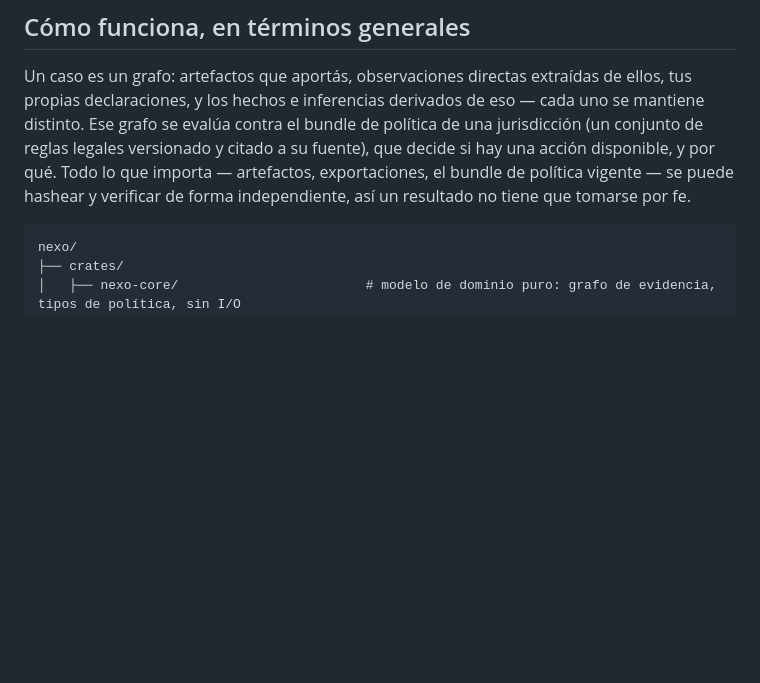
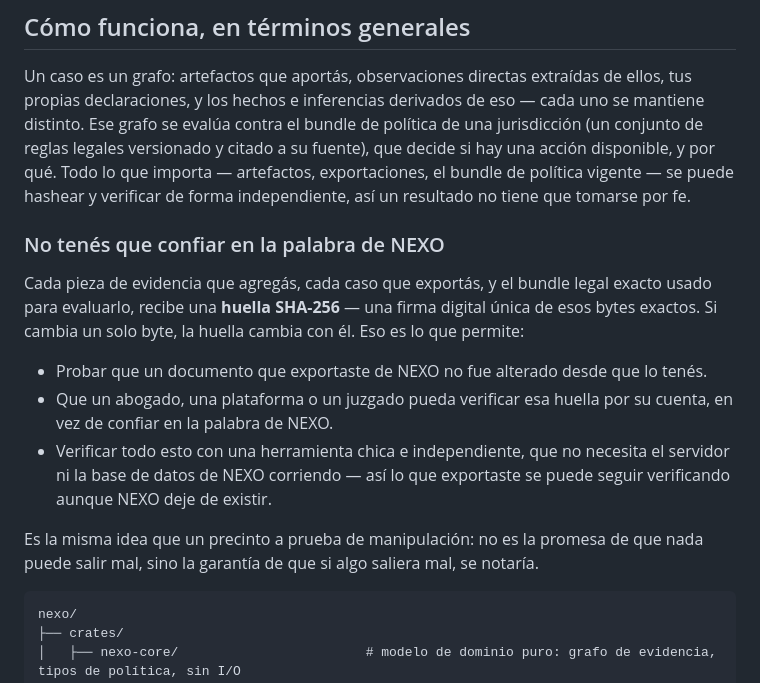
Before and after one commit to annatchijova/nexo, a Markdown page: README_ES.md, the part around the change. GitHub-like rendering; blank space fills up the shorter version.

````diff
--- a/README_ES.md
+++ b/README_ES.md
@@ -63,6 +63,25 @@ y por qué. Todo lo que importa — artefactos, exportaciones, el bundle de
 política vigente — se puede hashear y verificar de forma independiente, así
 un resultado no tiene que tomarse por fe.
 
+### No tenés que confiar en la palabra de NEXO
+
+Cada pieza de evidencia que agregás, cada caso que exportás, y el bundle
+legal exacto usado para evaluarlo, recibe una **huella SHA-256** — una firma
+digital única de esos bytes exactos. Si cambia un solo byte, la huella
+cambia con él. Eso es lo que permite:
+
+- Probar que un documento que exportaste de NEXO no fue alterado desde que
+  lo tenés.
+- Que un abogado, una plataforma o un juzgado pueda verificar esa huella
+  por su cuenta, en vez de confiar en la palabra de NEXO.
+- Verificar todo esto con una herramienta chica e independiente, que no
+  necesita el servidor ni la base de datos de NEXO corriendo — así lo que
+  exportaste se puede seguir verificando aunque NEXO deje de existir.
+
+Es la misma idea que un precinto a prueba de manipulación: no es la promesa
+de que nada puede salir mal, sino la garantía de que si algo saliera mal,
+se notaría.
+
 ```text
 nexo/
 ├── crates/
````
Also changed, not shown: README.md (+18 -0 lines).
